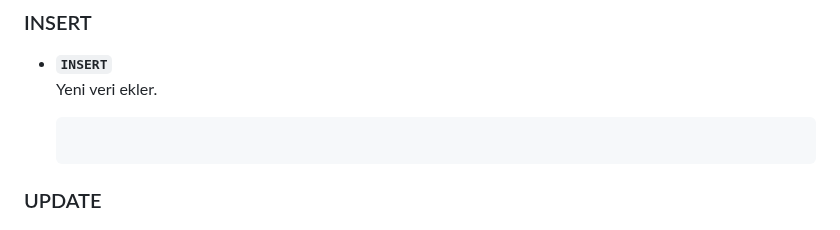
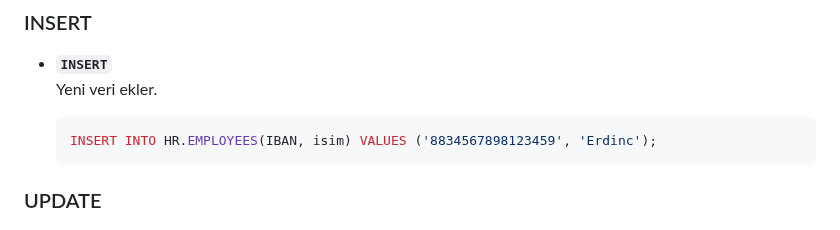
Before and after one commit to erdincdegirmenci/postgresql-tutorial, a Markdown page: README.md, the part around the change. Drawn GitHub-style.

````diff
--- a/README.md
+++ b/README.md
@@ -84,6 +84,7 @@ Aşağıda yer alan sorgu dosyasındaki veri setini postgresql üzerinde sıras
   Yeni veri ekler.
 
 	 ```sql
+ 	 INSERT INTO HR.EMPLOYEES(IBAN, isim) VALUES ('8834567898123459', 'Erdinc');
 	```
 
 ### UPDATE
````
